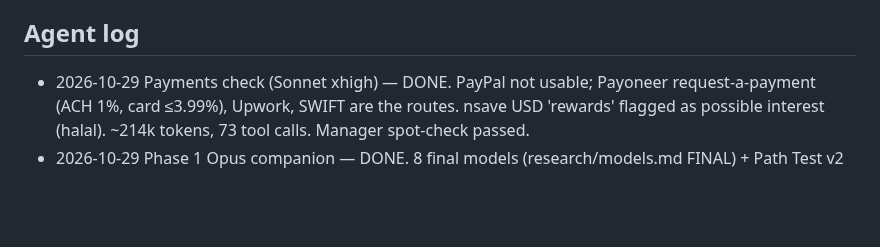
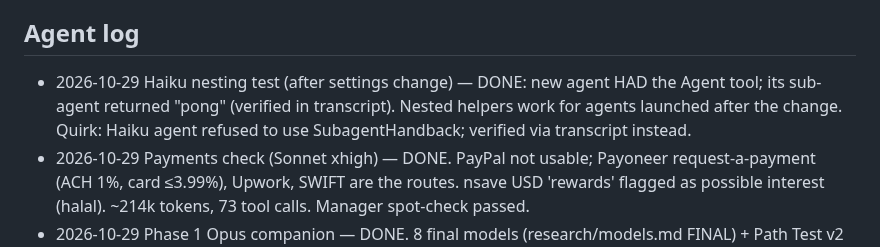
Before and after one commit to mdnahin537/MD-nahin, a Markdown page: research/STATE.md, the part around the change. Rendered like a GitHub page; blank space fills up the shorter version.

Commit message:
Log verified nested-agent test
Co-authored with Claude Code
Claude-Session: https://claude.ai/code/session_01F9ntKHBu64E6AjAmdGWDP9

```diff
--- a/research/STATE.md
+++ b/research/STATE.md
@@ -59,6 +59,7 @@ RESUME_INSTRUCTIONS: FIRST check with ListAgents that no agent of this session i
 6. Phase 5: decision report (top 5 + new ideas); after CEO picks, build test kit.
 
 ## Agent log
+- 2026-10-29 Haiku nesting test (after settings change) — DONE: new agent HAD the Agent tool; its sub-agent returned "pong" (verified in transcript). Nested helpers work for agents launched after the change. Quirk: Haiku agent refused to use SubagentHandback; verified via transcript instead.
 - 2026-10-29 Payments check (Sonnet xhigh) — DONE. PayPal not usable; Payoneer request-a-payment (ACH 1%, card ≤3.99%), Upwork, SWIFT are the routes. nsave USD 'rewards' flagged as possible interest (halal). ~214k tokens, 73 tool calls. Manager spot-check passed.
 - 2026-10-29 Phase 1 Opus companion — DONE. 8 final models (research/models.md FINAL) + Path Test v2 & Reply Playbook (research/method.md FINAL). Manager review: accepted; note 'VERIFIED' there often = two search summaries; Phase 2 must open primary pages. ~267k tokens, 58 tool calls, 23 min.
 - 2026-10-29 Manager Phase 1 research + draft v1 of 13 models — done (research/models.md DRAFT, research/notes/phase1-research.md).
```
